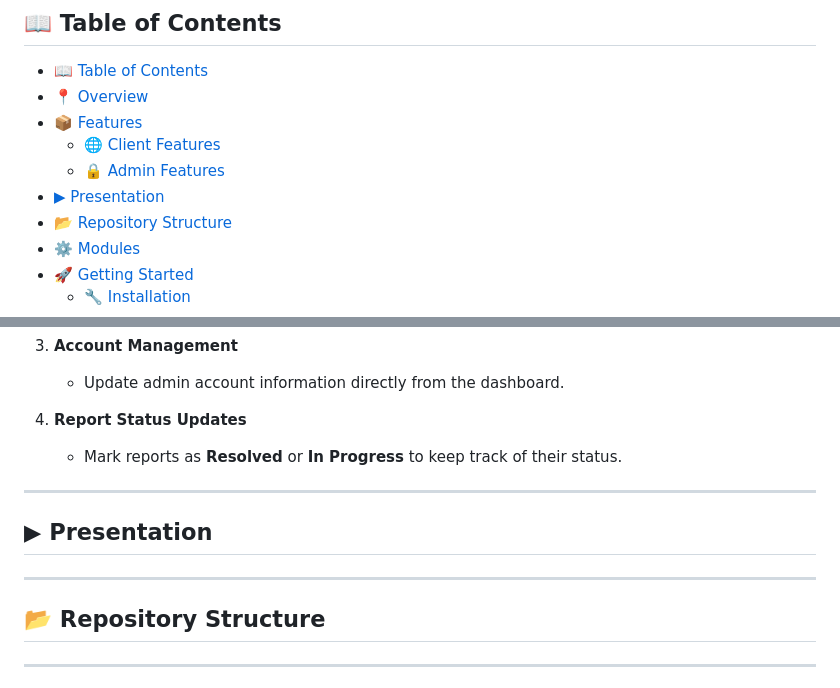
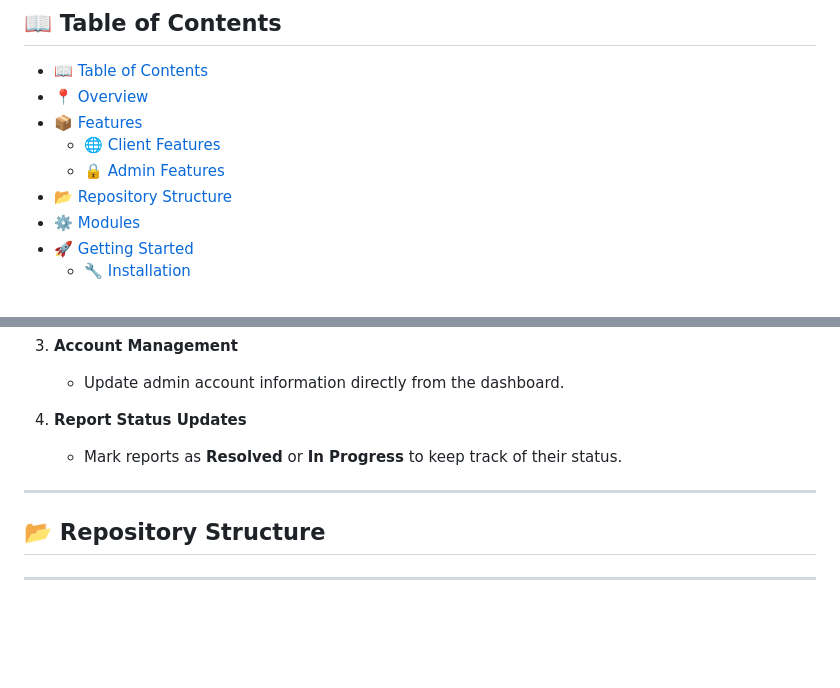
Before and after one commit to DeogenesMaranan/KALMidad, a Markdown page: README.md, 2 parts joined by grey strips. GitHub-like rendering; blank space fills up the shorter version.

```diff
--- a/README.md
+++ b/README.md
@@ -23,7 +23,6 @@
 - [📦 Features](#-features)
   - [🌐 Client Features](#-client-features)
   - [🔒 Admin Features](#-admin-features)
-- [▶ Presentation](#-presentation)
 - [📂 Repository Structure](#-repository-structure)
 - [⚙️ Modules](#️-modules)
 - [🚀 Getting Started](#-getting-started)
@@ -85,10 +84,6 @@ Below are the features of the application referred to as **KALMidad**. Here's a
 
 ---
 
-## ▶ Presentation
-
----
-
 ## 📂 Repository Structure
 
 ---
```
